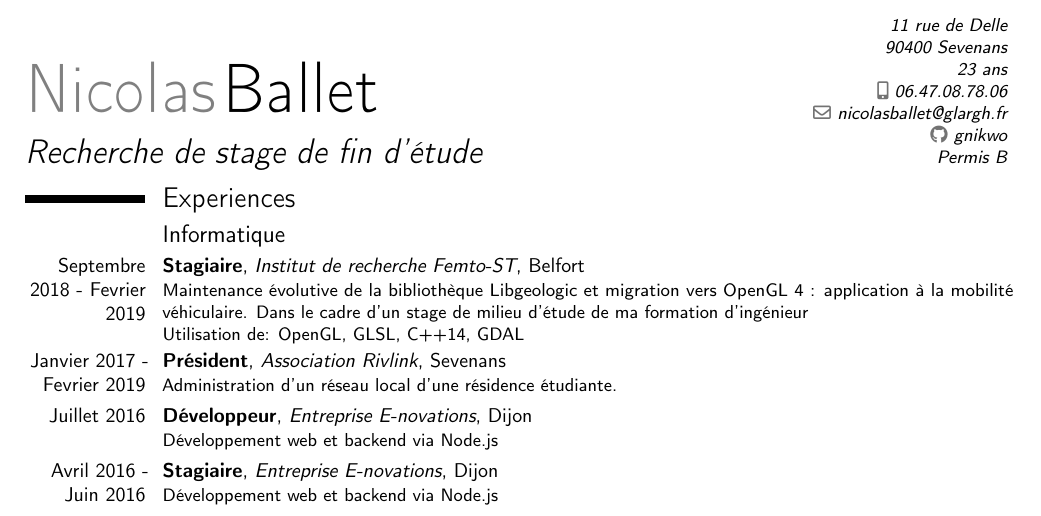
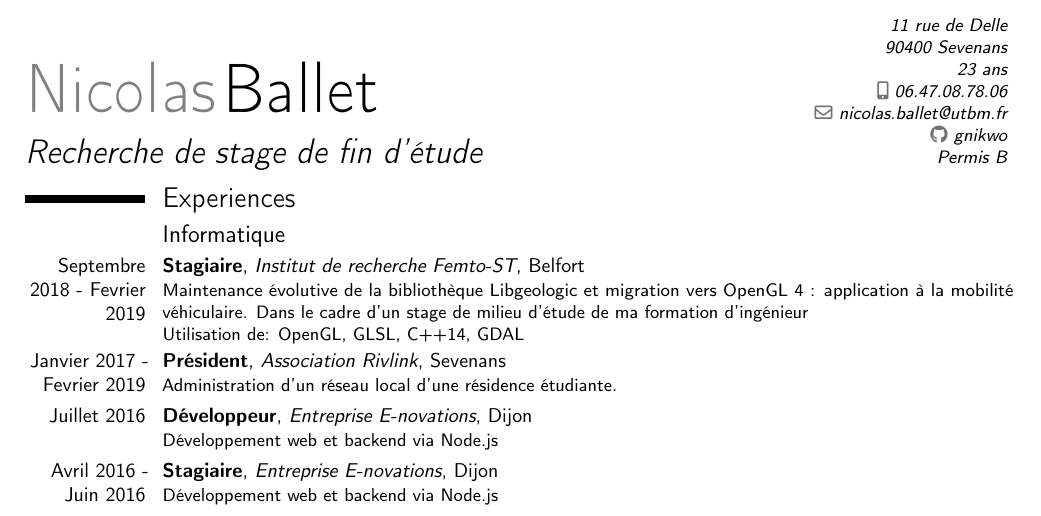
Before and after one commit to gnikwo/cv, a LaTeX CV (cv.tex): part of the page, cut so that both start at the same text. Compiled offline with pdfLaTeX.

Commit message:
Switch mail address to utbm

```diff
--- a/cv.tex
+++ b/cv.tex
@@ -12,7 +12,7 @@
 \title{Recherche de stage de fin d'étude}
 \address{11 rue de Delle}{90400 Sevenans}{23 ans}
 \phone[mobile]{06.47.08.78.06}
-\email{nicolasballet@glargh.fr}
+\email{nicolas.ballet@utbm.fr}
 \social[github]{gnikwo}
 \extrainfo{Permis B}
 
```
